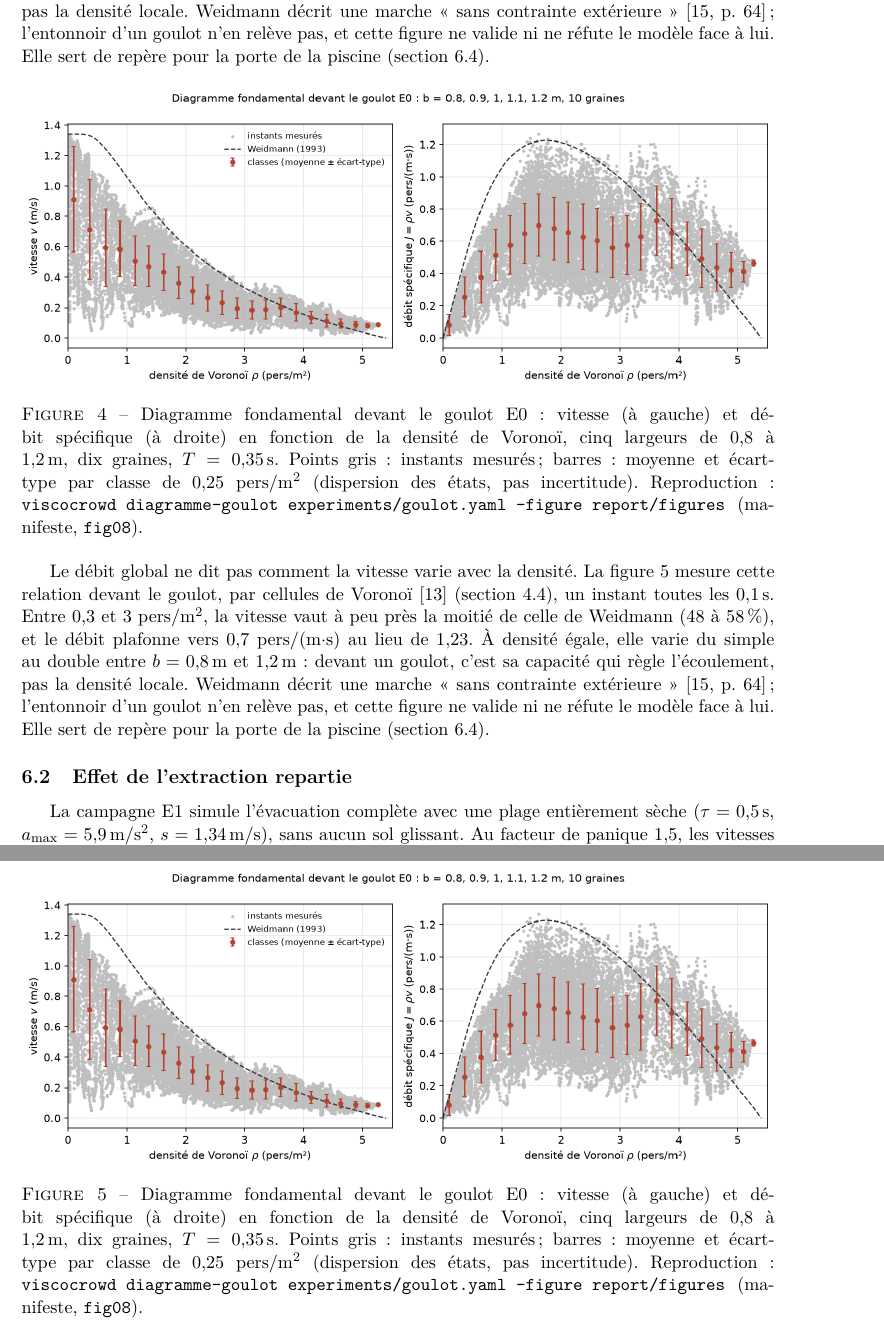
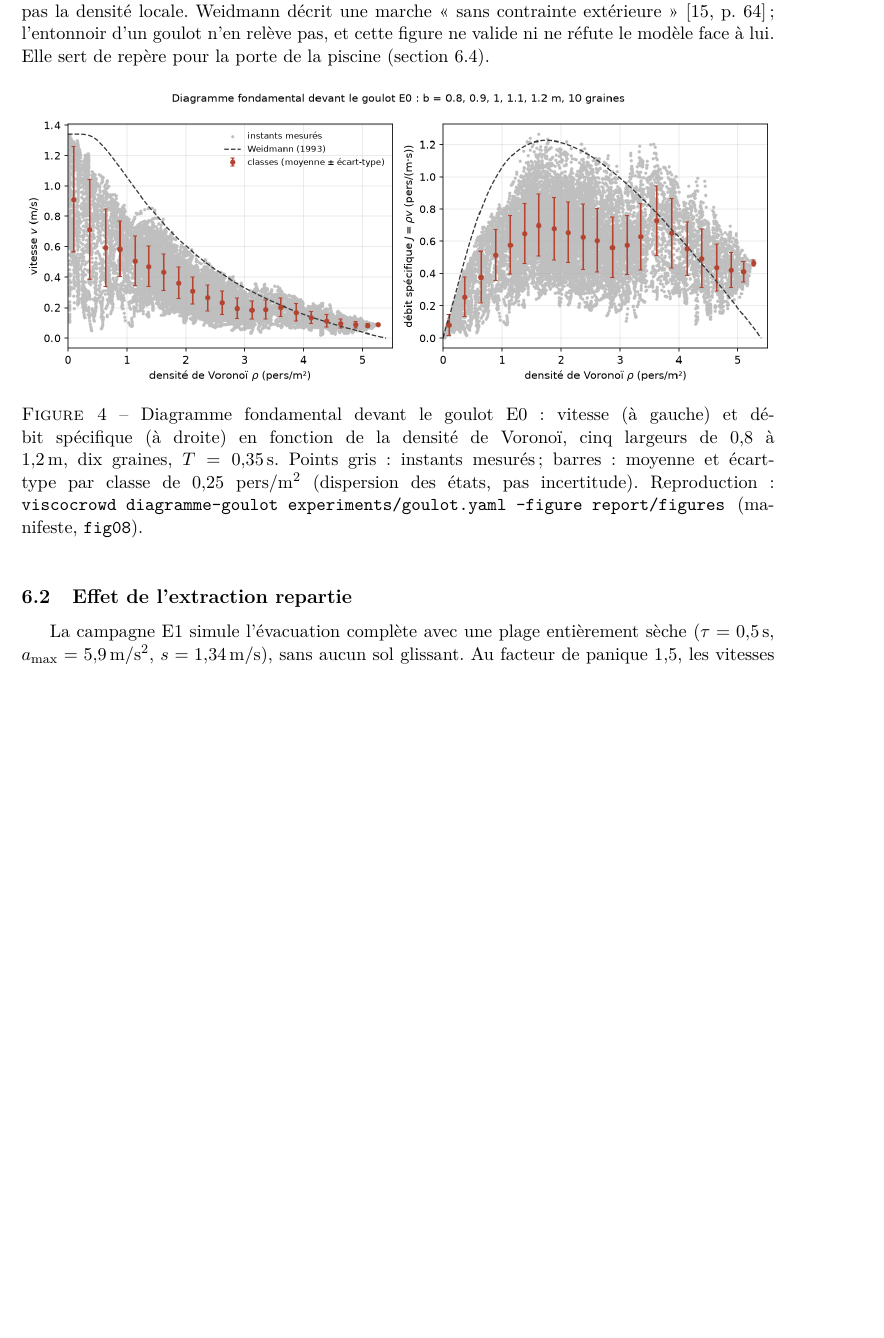
Before and after one commit to ViscoCrowd/ViscoCrowd-simulation, a LaTeX paper (report/main.tex, which reads report/sections/06-resultats.tex): two parts of pages 21 and 22 of 31 before the commit and part of page 21 of 30 after it, the two joined at a grey line, cut so that both start at the same text, the shorter picture padded with empty space. Compiled offline with pdfLaTeX.

Commit message:
docs(rapport): retirer la copie en double de la figure 8 (#184)
Retire la seconde copie de la figure du diagramme fondamental de E0 et du paragraphe qui l'accompagne dans 06-resultats.tex.

```diff
--- a/report/sections/06-resultats.tex
+++ b/report/sections/06-resultats.tex
@@ -95,21 +89,3 @@ peu près la moitié de celle de Weidmann (48 à \SI{58}{\percent}), et le débi
-\num{0.7}~pers/(m$\cdot$s) au lieu de \num{1.23}. À densité égale, elle varie du simple au
-double entre $b=\SI{0.8}{\metre}$ et \SI{1.2}{\metre} : devant un goulot, c'est sa capacité
-qui règle l'écoulement, pas la densité locale. Weidmann décrit une marche « sans contrainte
-extérieure »~\cite[p.~64]{weidmann1993} ; l'entonnoir d'un goulot n'en relève pas, et cette
-figure ne valide ni ne réfute le modèle face à lui. Elle sert de repère pour la porte de la
-piscine (section~\ref{sec:e4}).
-
-\begin{figure}[ht]
-\centering
-\includegraphics[width=\linewidth]{fig08_diagramme_fondamental}
-\caption{Diagramme fondamental devant le goulot E0 : vitesse (à gauche) et débit
-spécifique (à droite) en fonction de la densité de Voronoï, cinq largeurs de 0,8 à
-\SI{1.2}{\metre}, dix graines, $T=\SI{0.35}{\second}$. Points gris : instants mesurés ;
-barres : moyenne et écart-type par classe de \num{0.25}~pers/\si{\metre\squared} (dispersion
-des états, pas incertitude). Reproduction : \texttt{viscocrowd diagramme-goulot
-experiments/goulot.yaml --figure report/figures} (manifeste, \texttt{fig08}).}
-\label{fig:diagramme-e0}
-\end{figure}
 
 Le débit global ne dit pas comment la vitesse varie avec la densité. La
 figure~\ref{fig:diagramme-e0} mesure cette relation devant le goulot, par cellules de
```
Also changed, not shown: report/sections/06-resultats.tex (6 more changed lines).
